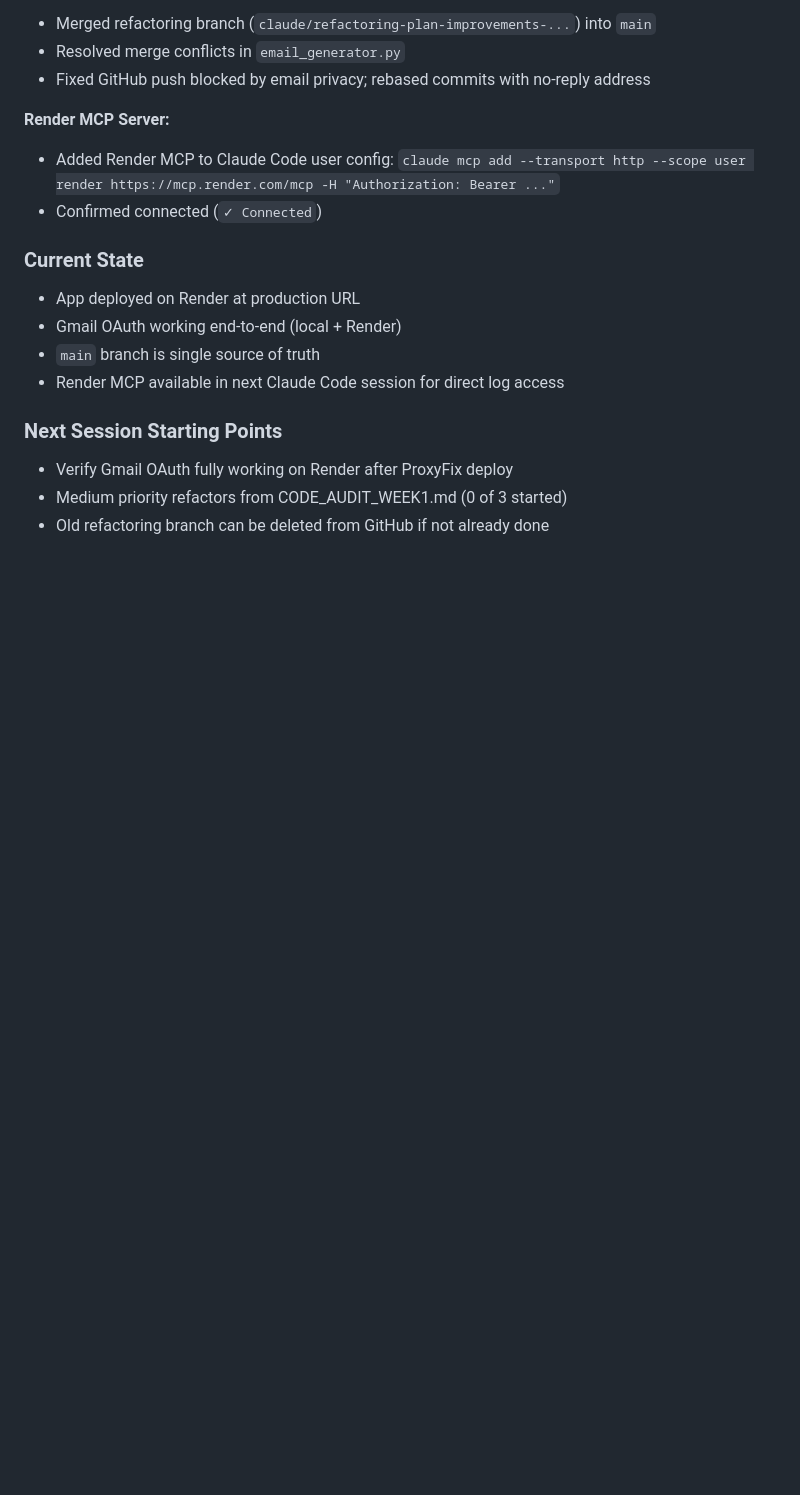
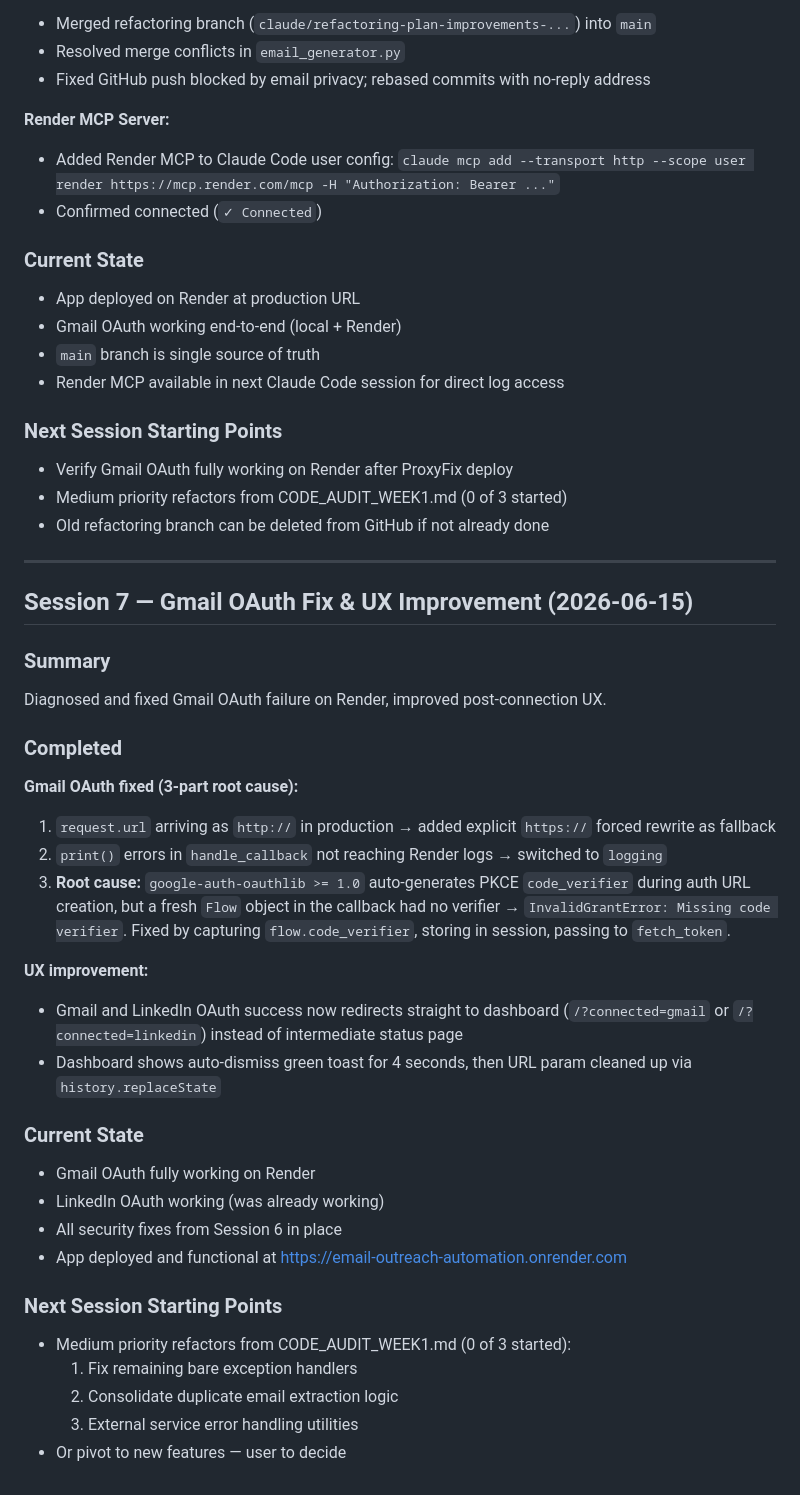
Before and after one commit to mack-donna/email-crm-audit, a Markdown page: SESSION_LOG.md, the part around the change. Drawn GitHub-style; blank space fills up the shorter version.

Commit message:
Add Session 7 summary: Gmail OAuth PKCE fix, dashboard toast UX
Co-Authored-By: Claude Sonnet 4.6 <noreply@anthropic.com>

```diff
--- a/SESSION_LOG.md
+++ b/SESSION_LOG.md
@@ -1082,3 +1082,35 @@ Full security audit, production deployment fixes, branch consolidation, and Rend
 - Verify Gmail OAuth fully working on Render after ProxyFix deploy
 - Medium priority refactors from CODE_AUDIT_WEEK1.md (0 of 3 started)
 - Old refactoring branch can be deleted from GitHub if not already done
+
+
+---
+
+## Session 7 — Gmail OAuth Fix & UX Improvement (2026-06-15)
+
+### Summary
+Diagnosed and fixed Gmail OAuth failure on Render, improved post-connection UX.
+
+### Completed
+
+**Gmail OAuth fixed (3-part root cause):**
+1. `request.url` arriving as `http://` in production → added explicit `https://` forced rewrite as fallback
+2. `print()` errors in `handle_callback` not reaching Render logs → switched to `logging`
+3. **Root cause:** `google-auth-oauthlib >= 1.0` auto-generates PKCE `code_verifier` during auth URL creation, but a fresh `Flow` object in the callback had no verifier → `InvalidGrantError: Missing code verifier`. Fixed by capturing `flow.code_verifier`, storing in session, passing to `fetch_token`.
+
+**UX improvement:**
+- Gmail and LinkedIn OAuth success now redirects straight to dashboard (`/?connected=gmail` or `/?connected=linkedin`) instead of intermediate status page
+- Dashboard shows auto-dismiss green toast for 4 seconds, then URL param cleaned up via `history.replaceState`
+
+### Current State
+- Gmail OAuth fully working on Render
+- LinkedIn OAuth working (was already working)
+- All security fixes from Session 6 in place
+- App deployed and functional at https://email-outreach-automation.onrender.com
+
+### Next Session Starting Points
+- Medium priority refactors from CODE_AUDIT_WEEK1.md (0 of 3 started):
+  1. Fix remaining bare exception handlers
+  2. Consolidate duplicate email extraction logic
+  3. External service error handling utilities
+- Or pivot to new features — user to decide
```
